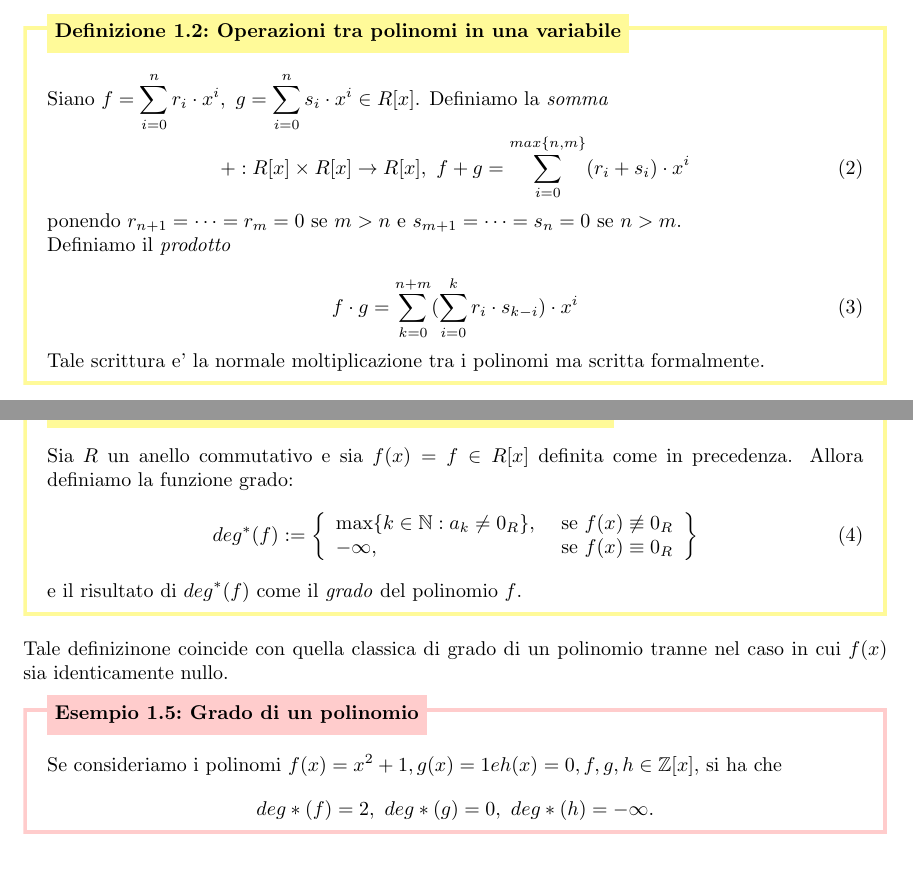
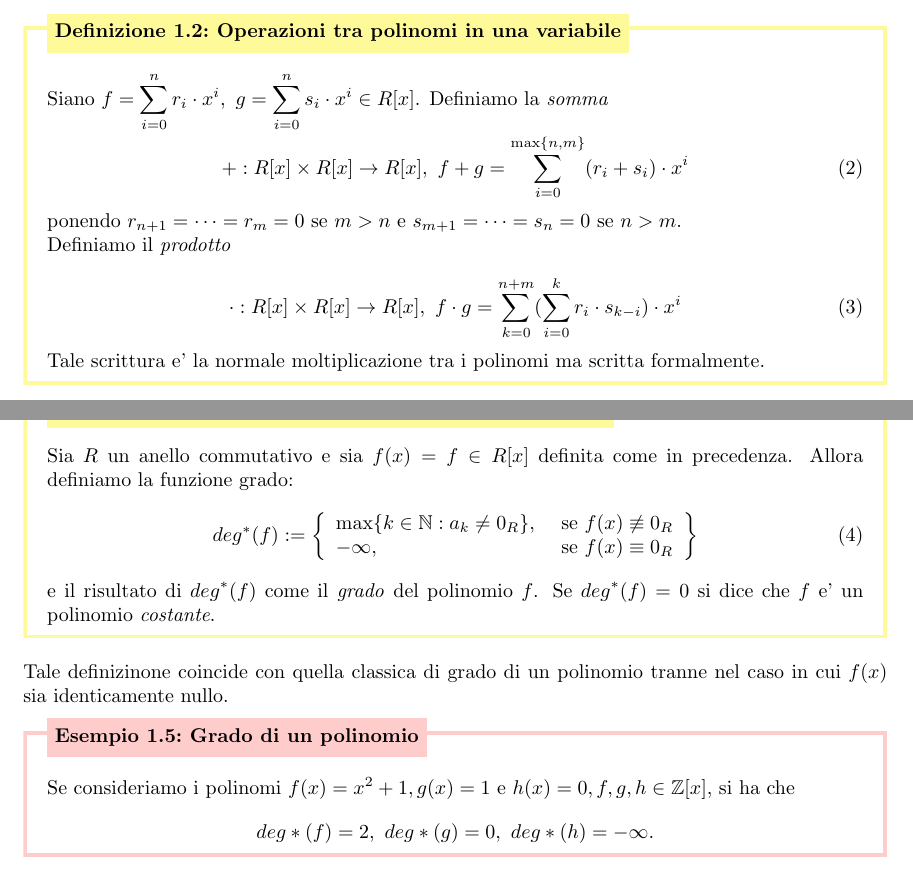
Before and after one commit to LorenzoFeroleto314/Algebra, a LaTeX document (algebra_ii/lezioni/lezioni_algebra_ii_weigel.tex, which reads algebra_ii/lezioni/sezione_1/sez_1.tex): two parts of pages 3 and 4 of 5, joined at a grey line, cut so that both start at the same text. Compiled offline with pdfLaTeX; a LaTeX package or settings file that is missing is left out.

Commit message:
typos fixed

```diff
--- a/algebra_ii/lezioni/sezione_1/sez_1.tex
+++ b/algebra_ii/lezioni/sezione_1/sez_1.tex
@@ -25,13 +25,13 @@ Siano $f = \sum_{i=0}^{n}r_i \cdot x^i,\ g = \sum_{i=0}^{n}s_i \cdot x^i \in R[x
 Definiamo la \emph{somma}
 
 \begin{equation}
-+ : R[x] \times R[x] \to R[x],\ f + g = \sum\limits_{i=0}^{max\{n,m\}} (r_i + s_i) \cdot x^i
++ : R[x] \times R[x] \to R[x],\ f + g = \sum\limits_{i=0}^{\max\{n,m\}} (r_i + s_i) \cdot x^i
 \end{equation}
 ponendo $r_{n+1} = \dots = r_m = 0$ se $m > n$ e $s_{m+1} = \dots = s_n = 0$ se $n > m$.\\
 Definiamo il \emph{prodotto}
 
 \begin{equation}
-f\cdot g = \sum\limits_{k=0}^{n+m} (\sum\limits_{i=0}^{k} r_i \cdot s_{k-i}) \cdot x^i
+  \cdot : R[x] \times R[x] \to R[x],\ f\cdot g = \sum\limits_{k=0}^{n+m} (\sum\limits_{i=0}^{k} r_i \cdot s_{k-i}) \cdot x^i
 \end{equation}
 Tale scrittura e' la normale moltiplicazione tra i polinomi ma scritta formalmente.
 \end{defn}
@@ -57,13 +57,14 @@ la funzione grado:
       -\infty, & \text{ se } f(x) \equiv 0_R
       \end{array}\right\}
 \end{equation}
-e il risultato di $deg^*(f)$ come il \emph{grado} del polinomio $f$.
+e il risultato di $deg^*(f)$ come il \emph{grado} del polinomio $f$. Se $deg^*(f) = 0$ si dice che $f$
+e' un polinomio \emph{costante}.
 \end{defn}
 Tale definizinone coincide con quella classica di grado di un polinomio tranne
 nel caso in cui $f(x)$ sia identicamente nullo.
 
 \begin{example}[Grado di un polinomio]{exmp grad pol}
-Se consideriamo i polinomi $f(x) = x^2 + 1, g(x) = 1 e h(x) = 0, f,g,h \in \Z[x]$, si ha che
+Se consideriamo i polinomi $f(x) = x^2 + 1, g(x) = 1$ e $h(x) = 0, f,g,h \in \Z[x]$, si ha che
 \[deg*(f) = 2,\ deg*(g) = 0,\ deg*(h) = -\infty.\]
 \end{example}
 Per calcolare il grado di un prodotto di un polinomio e' necessario aritmetizzare
```
Also changed, not shown: algebra_ii/lezioni/lezioni_algebra_ii_weigel.pdf, algebra_ii/lezioni/sezione_1/sez_1.tex (4 more changed lines), 1 other file.
